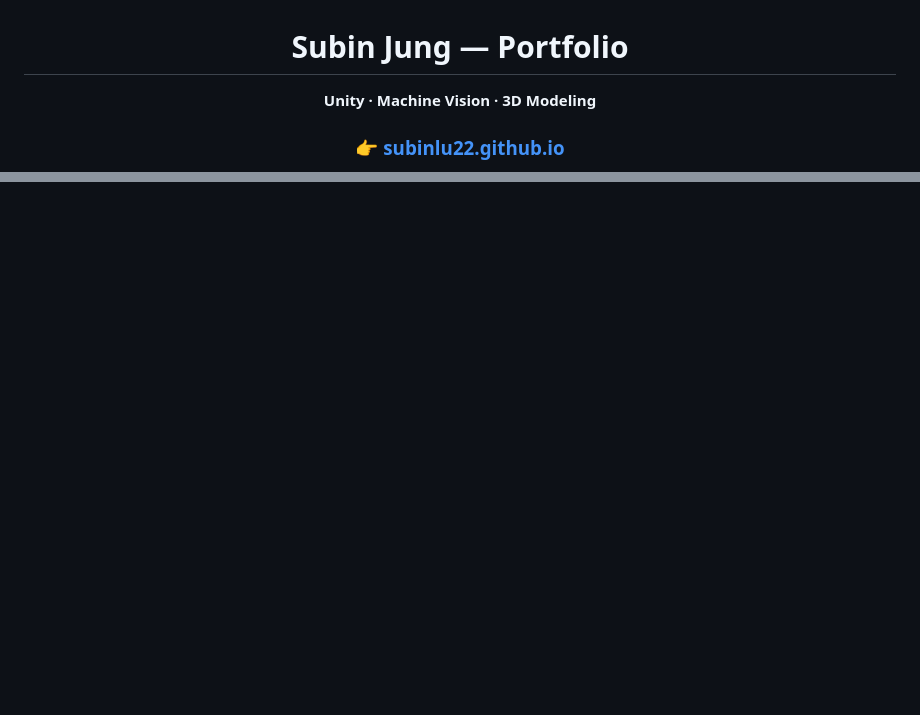
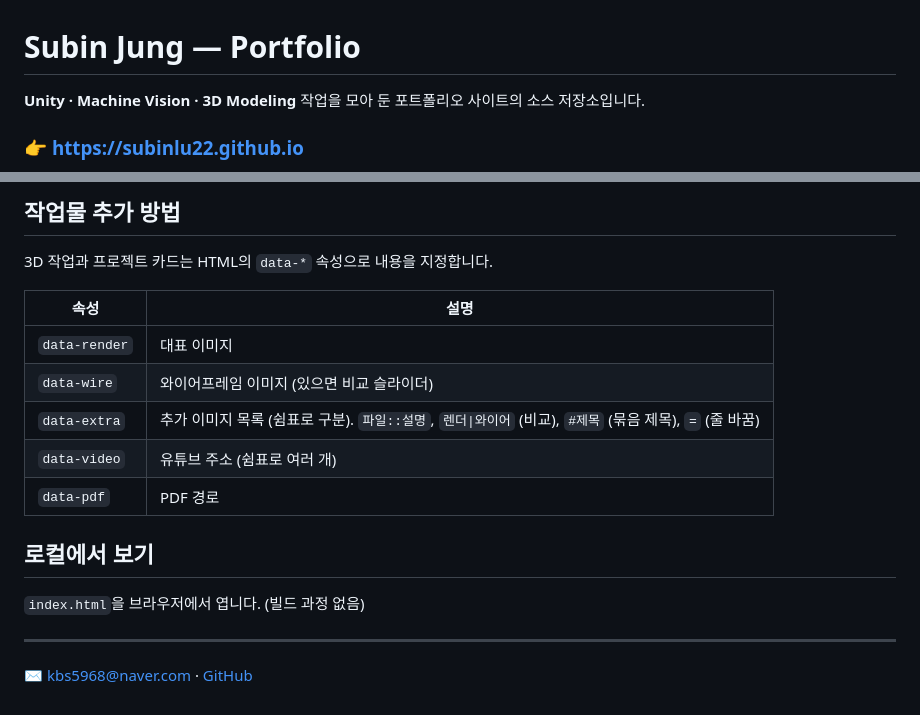
Before and after one commit to subinlu22/subinlu22.github.io, a Markdown page: README.md, 2 parts joined by grey strips. GitHub-like rendering; blank space fills up the shorter version.

```diff
--- a/README.md
+++ b/README.md
@@ -3,6 +1,6 @@
 # Subin Jung — Portfolio
 
-**Unity · Machine Vision · 3D Modeling**
+**Unity · Machine Vision · 3D Modeling** 작업을 모아 둔 포트폴리오 사이트의 소스 저장소입니다.
 
-### 👉 [subinlu22.github.io](https://subinlu22.github.io)
+### 👉 https://subinlu22.github.io
 
@@ -48,0 +58,19 @@
+## 작업물 추가 방법
+
+3D 작업과 프로젝트 카드는 HTML의 `data-*` 속성으로 내용을 지정합니다.
+
+| 속성 | 설명 |
+|---|---|
+| `data-render` | 대표 이미지 |
+| `data-wire` | 와이어프레임 이미지 (있으면 비교 슬라이더) |
+| `data-extra` | 추가 이미지 목록 (쉼표로 구분). `파일::설명`, `렌더\|와이어` (비교), `#제목` (묶음 제목), `=` (줄 바꿈) |
+| `data-video` | 유튜브 주소 (쉼표로 여러 개) |
+| `data-pdf` | PDF 경로 |
+
+## 로컬에서 보기
+
+`index.html`을 브라우저에서 엽니다. (빌드 과정 없음)
+
+---
+
+✉️ kbs5968@naver.com · [GitHub](https://github.com/subinlu22)
```
Also changed, not shown: other parts of README.md (+41 -32 lines), docs/images/hero.jpg (added), docs/images/projects.jpg (added), docs/images/works.jpg (added).
